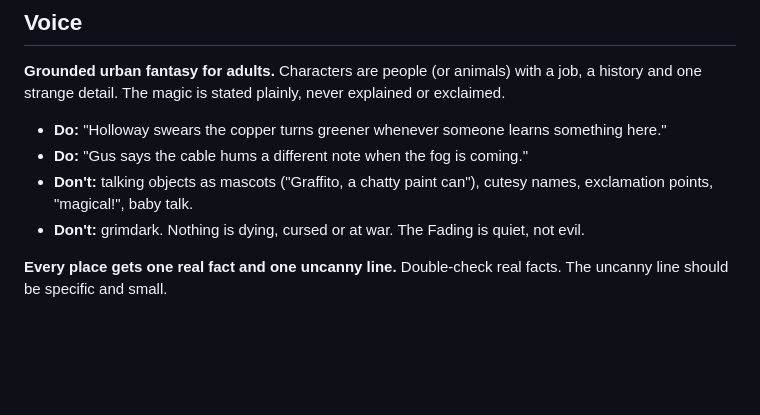
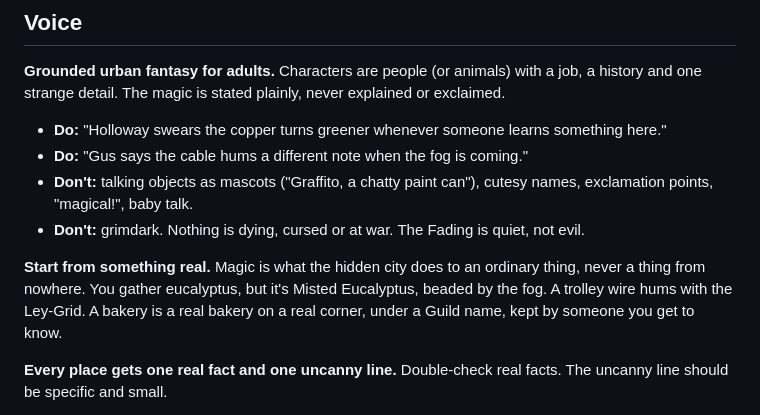
Before and after one commit to flailingly/lit-path, a Markdown page: STYLE.md, the part around the change. GitHub-like rendering; blank space fills up the shorter version.

```diff
--- a/STYLE.md
+++ b/STYLE.md
@@ -46,6 +46,8 @@ Pickup colors: Flora `#7d9a5a`, Provisions `#d9a43a`, Knowledge `#5d6fa8`, Sea f
 - **Don't:** talking objects as mascots ("Graffito, a chatty paint can"), cutesy names, exclamation points, "magical!", baby talk.
 - **Don't:** grimdark. Nothing is dying, cursed or at war. The Fading is quiet, not evil.
 
+**Start from something real.** Magic is what the hidden city does to an ordinary thing, never a thing from nowhere. You gather eucalyptus, but it's Misted Eucalyptus, beaded by the fog. A trolley wire hums with the Ley-Grid. A bakery is a real bakery on a real corner, under a Guild name, kept by someone you get to know.
+
 **Every place gets one real fact and one uncanny line.** Double-check real facts. The uncanny line should be specific and small.
 
 **Recovery is part of life, not the plot.** The game knows about the knee (Oriel the physio, rest days, check-ins) and is kind about it. It never guilts, never says "push through", and treats rest as a valid move.
```
Also changed, not shown: BACKLOG.md (+9 -0 lines).
